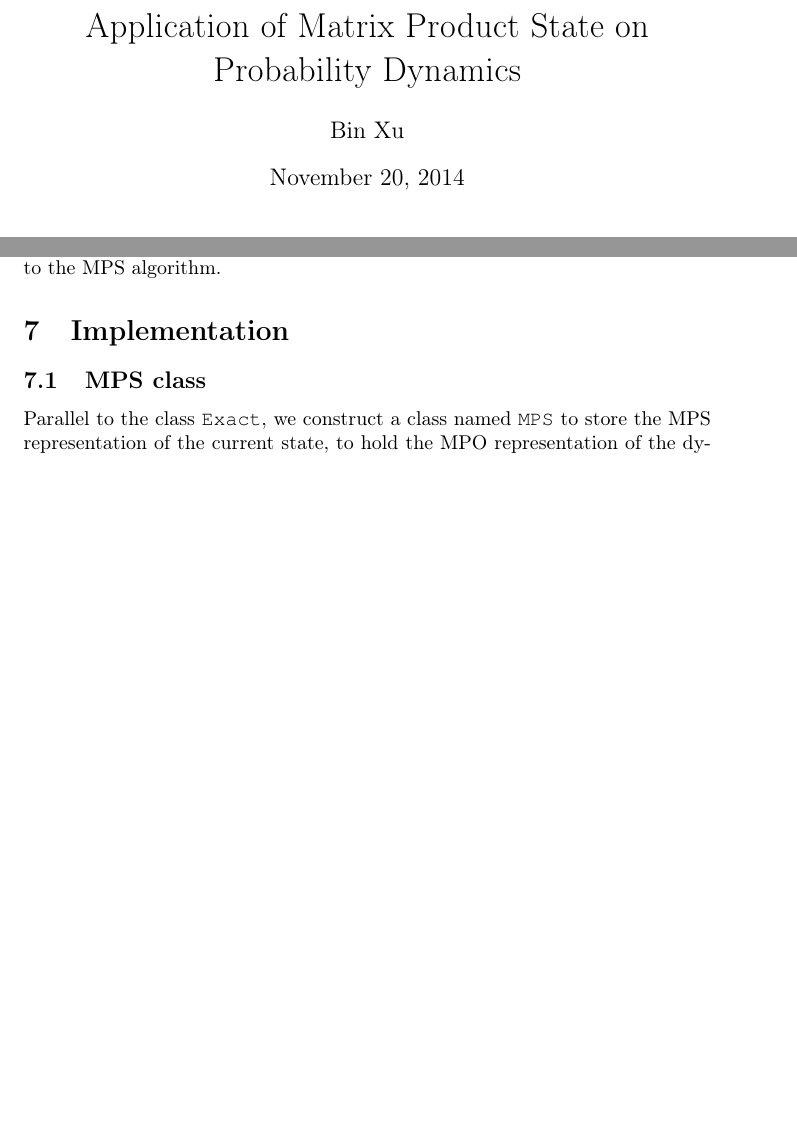
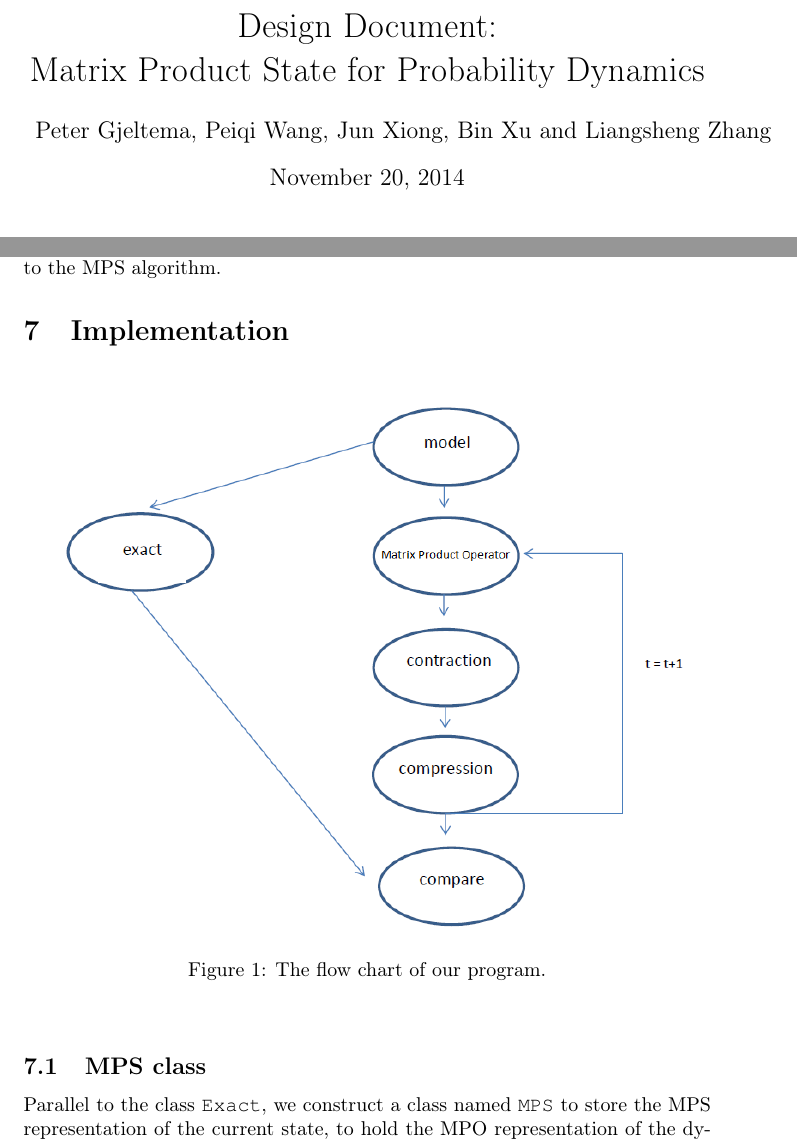
Before and after one commit to binarybin/MPS_Proba, a LaTeX document (Project_note.tex): two parts of pages 1 and 5 of 5 before the commit and two parts of pages 1 and 5 of 6 after it, joined at a grey line, cut at the place of the change, the shorter picture padded with empty space. Compiled offline with pdfLaTeX.

Commit message:
Added figure to the note; updated author list using alphabetical order

```diff
--- a/Project_note.tex
+++ b/Project_note.tex
@@ -1,6 +1,7 @@
 %% LyX 2.1.1 created this file.  For more info, see http://www.lyx.org/.
 %% Do not edit unless you really know what you are doing.
 \documentclass[english]{article}
+\usepackage{graphicx}
 \usepackage[T1]{fontenc}
 \usepackage[latin9]{inputenc}
 \usepackage{amstext}
@@ -8,10 +9,10 @@
 \usepackage{courier}
 \begin{document}
 
-\title{Application of Matrix Product State on Probability Dynamics}
+\title{Design Document: \\Matrix Product State for Probability Dynamics}
 
 
-\author{Bin Xu}
+\author{Peter Gjeltema, Peiqi Wang, Jun Xiong, Bin Xu and  Liangsheng Zhang}
 
 \maketitle
 
@@ -217,6 +218,13 @@ Additionally, a Monte Carlo simulation can be used to solve this problem. If tim
 
 
 \section{Implementation}
+\begin{figure}[htbp]
+\begin{center}
+\includegraphics[width=\textwidth]{flow_chart.PNG}
+\caption{The flow chart of our program.}
+\label{default}
+\end{center}
+\end{figure}
 
 
 \subsection{MPS class}
```
